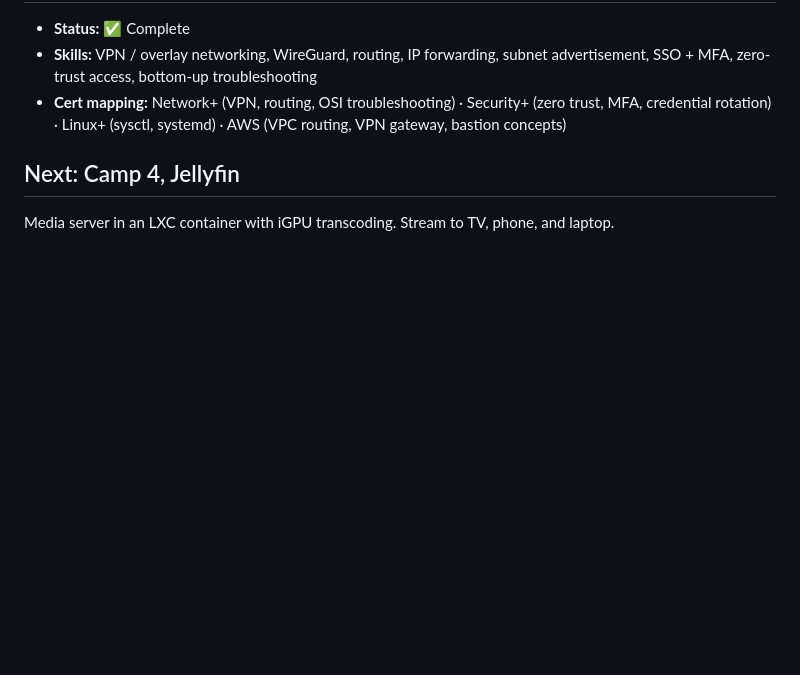
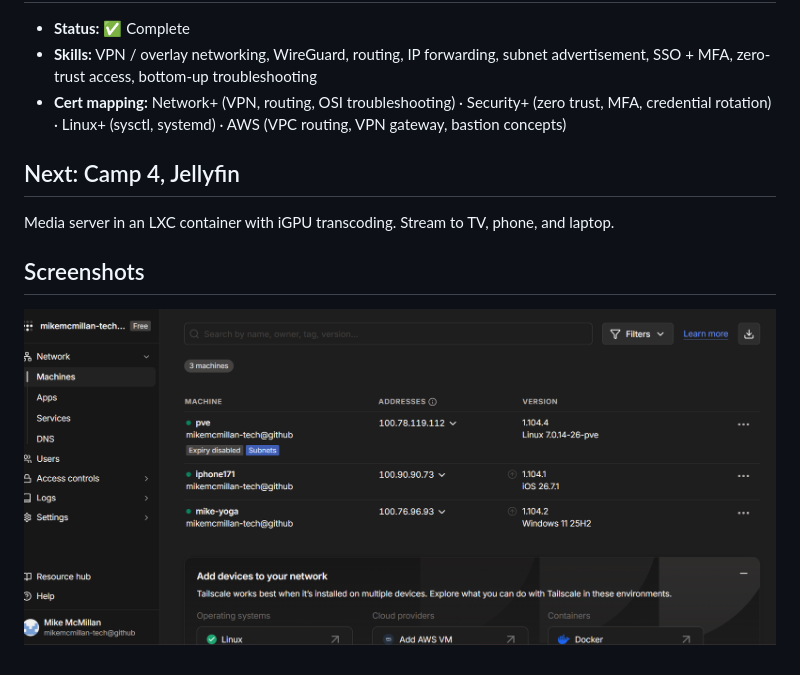
Before and after one commit to mikemcmillan-tech/HomeLab, a Markdown page: camp-3-tailscale.md, the part around the change. GitHub-like rendering; pictures changed too: images/camp3-tailscale-machines.png (added); blank space fills up the shorter version.

```diff
--- a/camp-3-tailscale.md
+++ b/camp-3-tailscale.md
@@ -102,3 +102,7 @@ Identity provider: GitHub (2FA enabled with an authenticator app).
 ## Next: Camp 4, Jellyfin
 
 Media server in an LXC container with iGPU transcoding. Stream to TV, phone, and laptop.
+
+## Screenshots
+
+![Tailscale machines: pve as subnet router, phone and laptop on the tailnet](images/camp3-tailscale-machines.png)
```
Also changed, not shown: README.md (+2 -0 lines), camp-4-jellyfin.md (+4 -0 lines), images/camp4-jellyfin-library.png (added), images/proxmox-summary.png (added).
